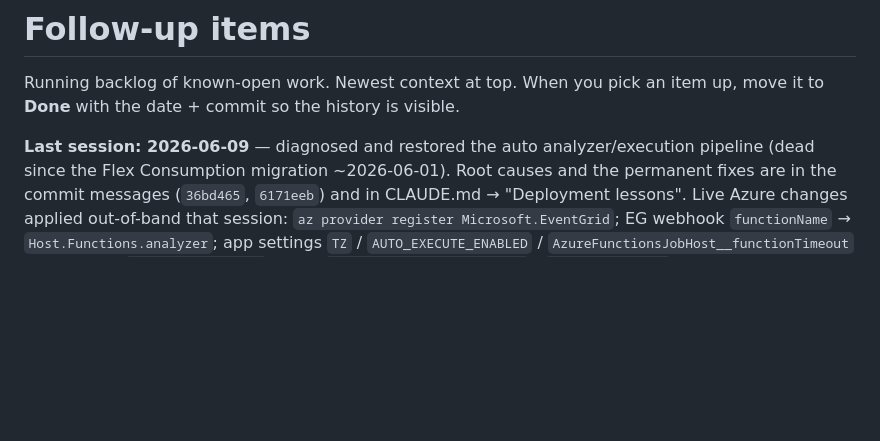
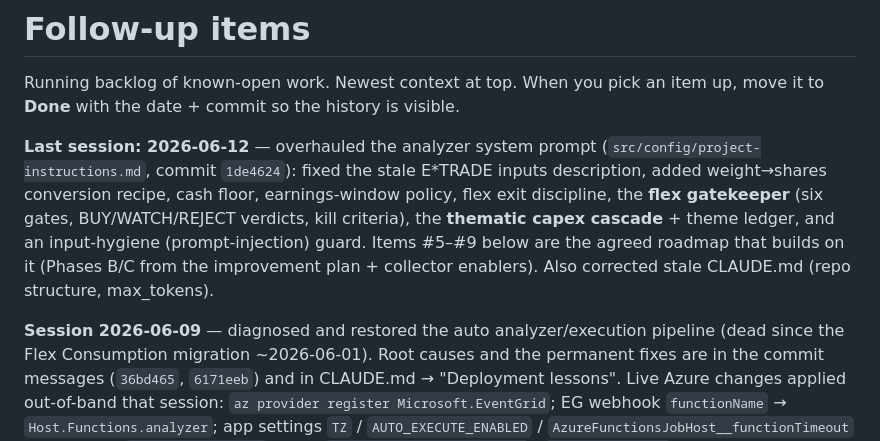
Before and after one commit to jgarrote83/portfolio-automation, a Markdown page: FOLLOWUPS.md, the part around one of its changes. Rendered like a GitHub page; blank space fills up the shorter version.

```diff
--- a/FOLLOWUPS.md
+++ b/FOLLOWUPS.md
@@ -3,7 +3,16 @@
 Running backlog of known-open work. Newest context at top. When you pick an
 item up, move it to **Done** with the date + commit so the history is visible.
 
-**Last session: 2026-06-09** — diagnosed and restored the auto analyzer/execution
+**Last session: 2026-06-12** — overhauled the analyzer system prompt
+(`src/config/project-instructions.md`, commit `1de4624`): fixed the stale E*TRADE
+inputs description, added weight→shares conversion recipe, cash floor,
+earnings-window policy, flex exit discipline, the **flex gatekeeper** (six gates,
+BUY/WATCH/REJECT verdicts, kill criteria), the **thematic capex cascade** +
+theme ledger, and an input-hygiene (prompt-injection) guard. Items #5–#9 below
+are the agreed roadmap that builds on it (Phases B/C from the improvement plan +
+collector enablers). Also corrected stale CLAUDE.md (repo structure, max_tokens).
+
+**Session 2026-06-09** — diagnosed and restored the auto analyzer/execution
 pipeline (dead since the Flex Consumption migration ~2026-06-01). Root causes and
 the permanent fixes are in the commit messages (`36bd465`, `6171eeb`) and in
 CLAUDE.md → "Deployment lessons". Live Azure changes applied out-of-band that
```
Also changed, not shown: other parts of FOLLOWUPS.md (+59 -1 lines).
